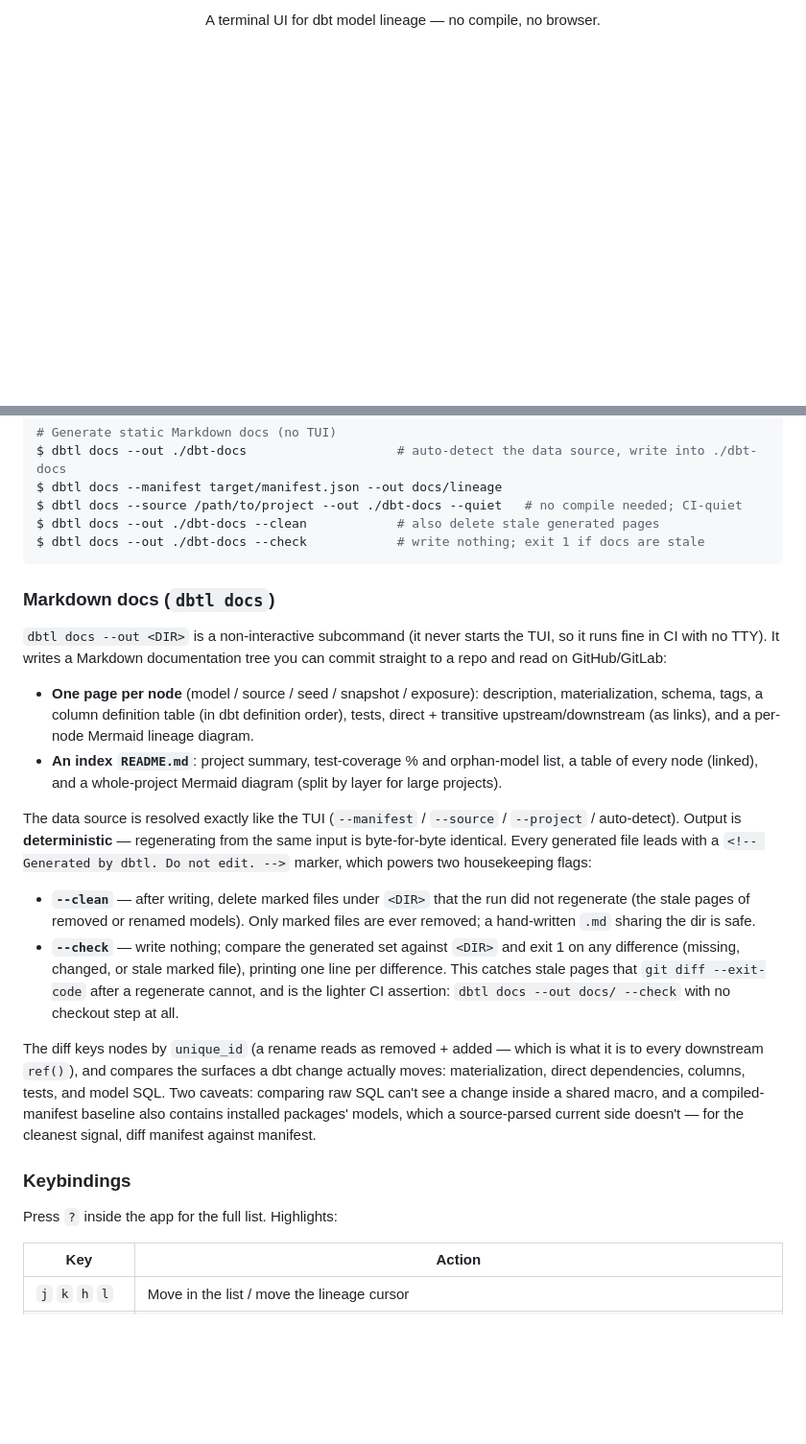
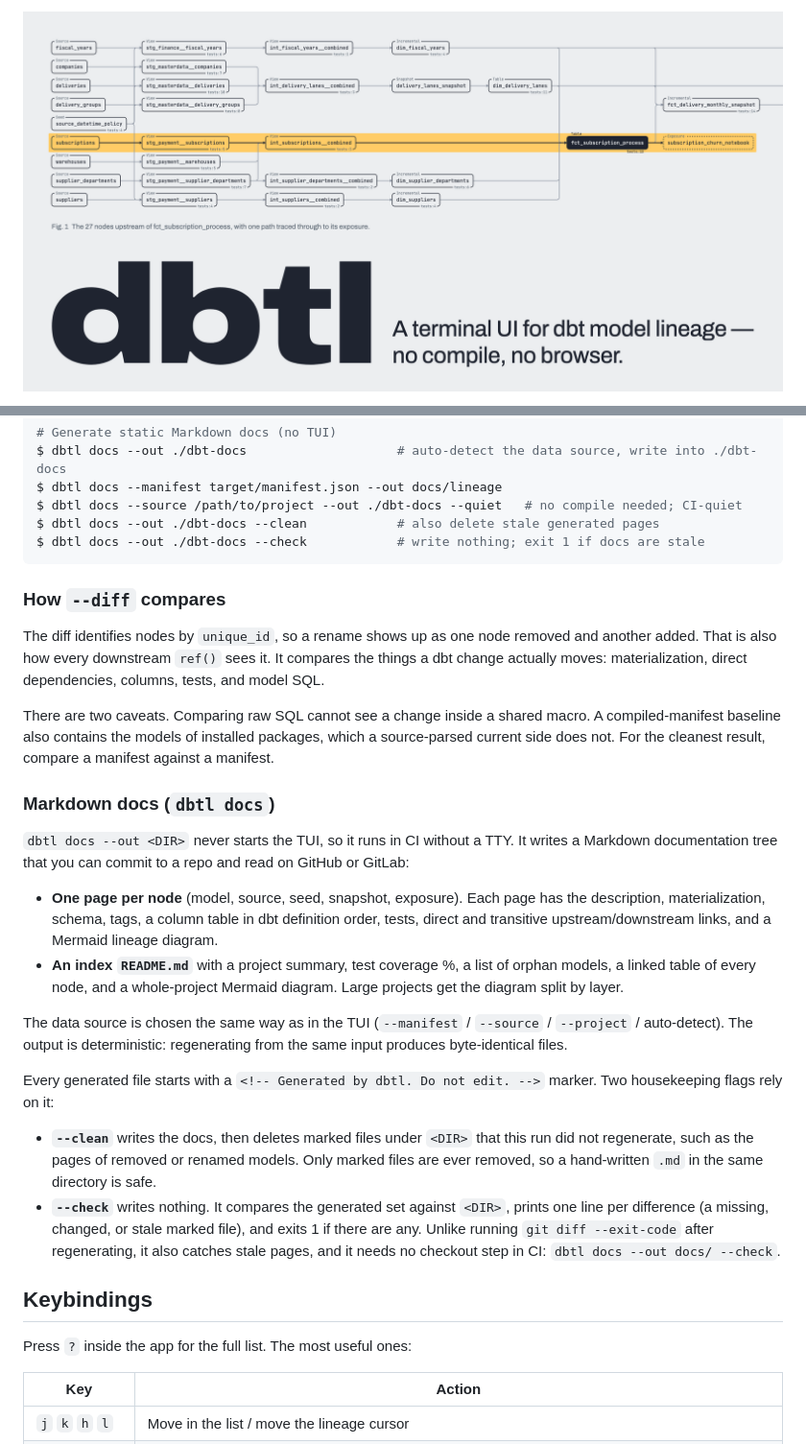
Before and after one commit to hytfjwr/dbtl, a Markdown page: README.md, 2 parts joined by grey strips. Shown at 96% size. Drawn GitHub-style; pictures changed too: .github/assets/banner.png (added); blank space fills up the shorter version.

````diff
--- a/README.md
+++ b/README.md
@@ -3,5 +1,5 @@
 <p align="center">
-A terminal UI for dbt model lineage — no compile, no browser.
+  <img src=".github/assets/banner.png" alt="dbtl — a terminal UI for dbt model lineage. No compile, no browser." width="100%">
 </p>
 
 <p align="center">
@@ -104,48 +142,29 @@ $ dbtl docs --out ./dbt-docs --clean            # also delete stale generated pa
 $ dbtl docs --out ./dbt-docs --check            # write nothing; exit 1 if docs are stale
 ```
 
+### How `--diff` compares
+
+The diff identifies nodes by `unique_id`, so a rename shows up as one node removed and another added. That is also how every downstream `ref()` sees it. It compares the things a dbt change actually moves: materialization, direct dependencies, columns, tests, and model SQL.
+
+There are two caveats. Comparing raw SQL cannot see a change inside a shared macro. A compiled-manifest baseline also contains the models of installed packages, which a source-parsed current side does not. For the cleanest result, compare a manifest against a manifest.
 
 ### Markdown docs (`dbtl docs`)
 
-`dbtl docs --out <DIR>` is a non-interactive subcommand (it never starts the TUI,
-so it runs fine in CI with no TTY). It writes a Markdown
-documentation tree you can commit straight to a repo and read on GitHub/GitLab:
+`dbtl docs --out <DIR>` never starts the TUI, so it runs in CI without a TTY. It writes a Markdown documentation tree that you can commit to a repo and read on GitHub or GitLab:
 
-- **One page per node** (model / source / seed / snapshot / exposure): description,
-  materialization, schema, tags, a column definition table (in dbt definition order),
-  tests, direct + transitive upstream/downstream (as links), and a per-node Mermaid
-  lineage diagram.
-- **An index `README.md`**: project summary, test-coverage % and orphan-model list,
-  a table of every node (linked), and a whole-project Mermaid diagram (split by layer
-  for large projects).
+- **One page per node** (model, source, seed, snapshot, exposure). Each page has the description, materialization, schema, tags, a column table in dbt definition order, tests, direct and transitive upstream/downstream links, and a Mermaid lineage diagram.
+- **An index `README.md`** with a project summary, test coverage %, a list of orphan models, a linked table of every node, and a whole-project Mermaid diagram. Large projects get the diagram split by layer.
 
-The data source is resolved exactly like the TUI (`--manifest` / `--source` / `--project`
-/ auto-detect). Output is **deterministic** — regenerating from the same input is
-byte-for-byte identical. Every generated file leads with a
-`<!-- Generated by dbtl. Do not edit. -->` marker, which powers two housekeeping
-flags:
+The data source is chosen the same way as in the TUI (`--manifest` / `--source` / `--project` / auto-detect). The output is deterministic: regenerating from the same input produces byte-identical files.
 
-- **`--clean`** — after writing, delete marked files under `<DIR>` that the run
-  did not regenerate (the stale pages of removed or renamed models). Only
-  marked files are ever removed; a hand-written `.md` sharing the dir is safe.
-- **`--check`** — write nothing; compare the generated set against `<DIR>` and
-  exit 1 on any difference (missing, changed, or stale marked file), printing
-  one line per difference. This catches stale pages that
-  `git diff --exit-code` after a regenerate cannot, and is the lighter CI
-  assertion: `dbtl docs --out docs/ --check` with no checkout step at all.
+Every generated file starts with a `<!-- Generated by dbtl. Do not edit. -->` marker. Two housekeeping flags rely on it:
 
-The diff keys nodes by `unique_id` (a rename reads as removed + added — which is
-what it is to every downstream `ref()`), and compares the surfaces a dbt change
-actually moves: materialization, direct dependencies, columns, tests, and model
-SQL. Two caveats: comparing raw SQL can't see a change inside a shared macro,
-and a compiled-manifest baseline also contains installed packages' models, which
-a source-parsed current side doesn't — for the cleanest signal, diff manifest
-against manifest.
+- **`--clean`** writes the docs, then deletes marked files under `<DIR>` that this run did not regenerate, such as the pages of removed or renamed models. Only marked files are ever removed, so a hand-written `.md` in the same directory is safe.
+- **`--check`** writes nothing. It compares the generated set against `<DIR>`, prints one line per difference (a missing, changed, or stale marked file), and exits 1 if there are any. Unlike running `git diff --exit-code` after regenerating, it also catches stale pages, and it needs no checkout step in CI: `dbtl docs --out docs/ --check`.
 
+## Keybindings
 
-### Keybindings
-
-Press `?` inside the app for the full list. Highlights:
+Press `?` inside the app for the full list. The most useful ones:
 
 | Key | Action |
 |------|------|
````
Also changed, not shown: other parts of README.md (+89 -44 lines).
